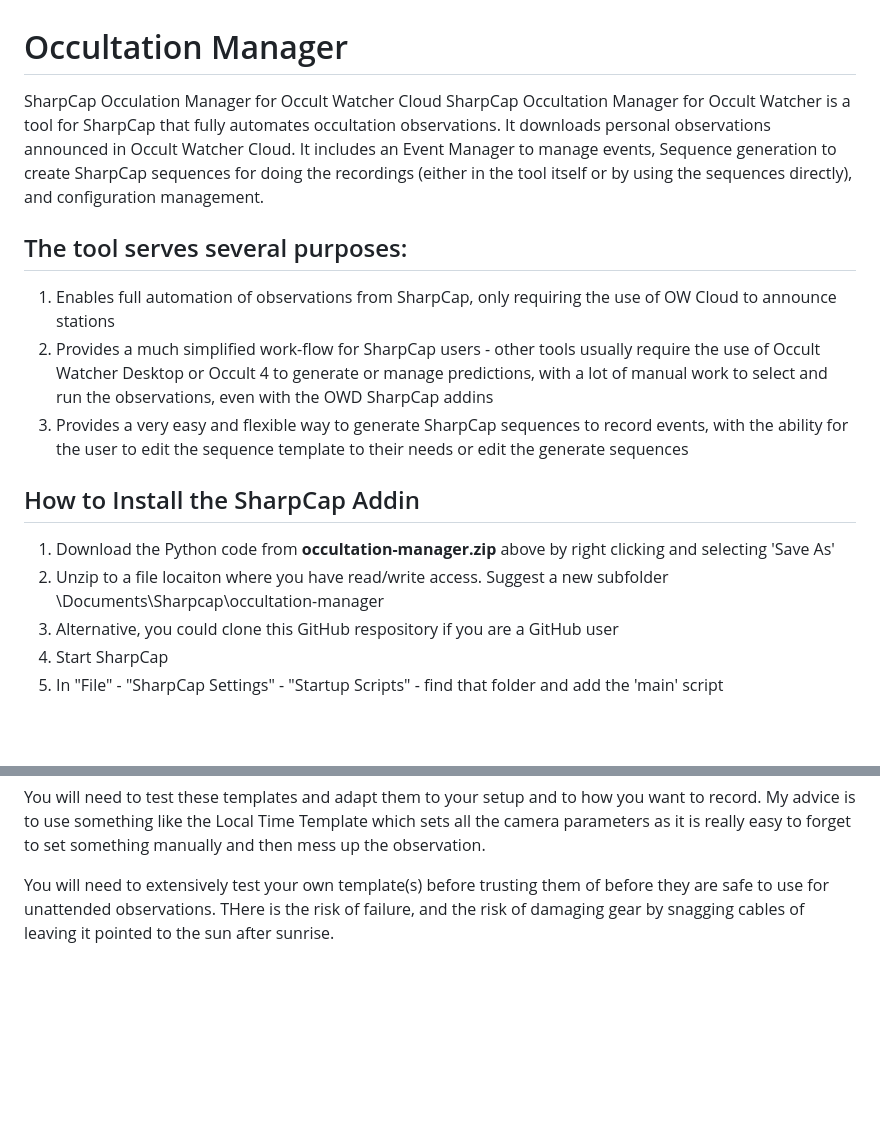
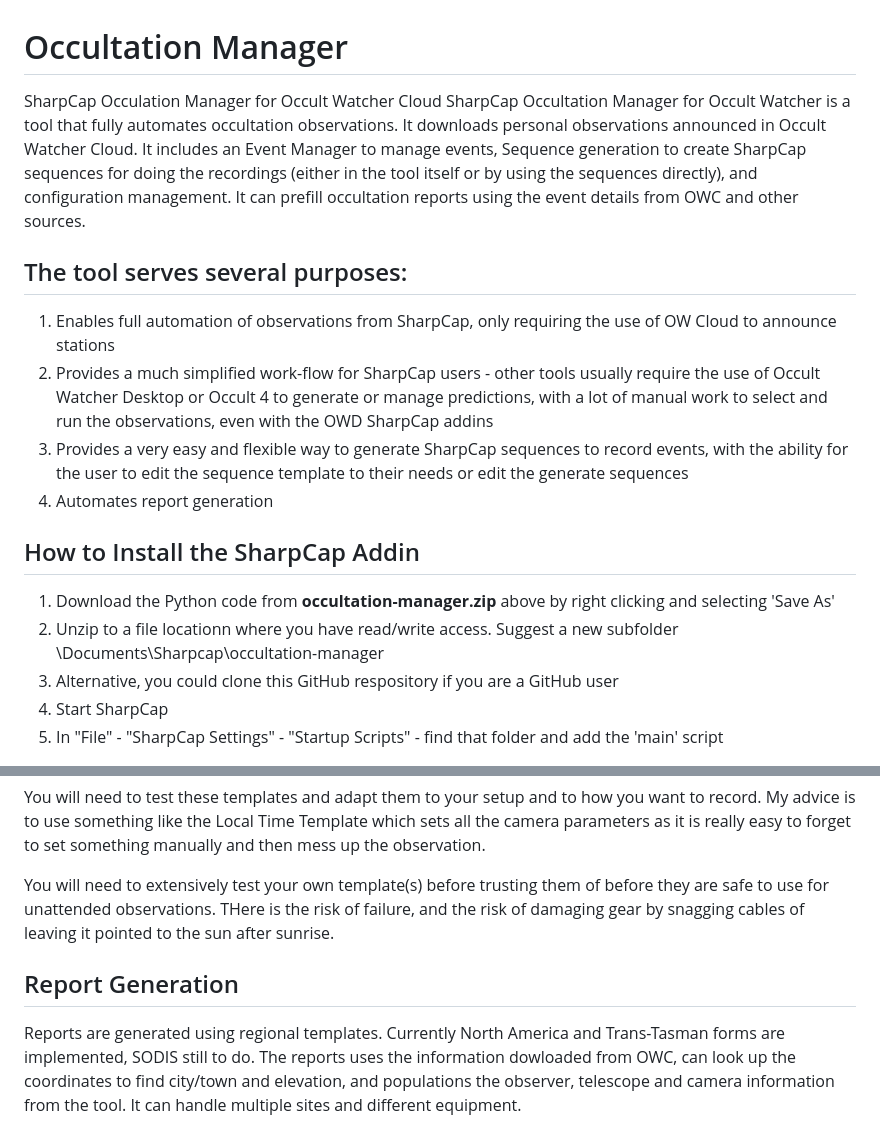
Before and after one commit to labstercam/occultation-tools, a Markdown page: occultation-manager/ReadMe.md, 2 parts joined by grey strips. Rendered like a GitHub page; blank space fills up the shorter version.

Commit message:
Enhance ReadMe with report generation details
Added information about report generation and corrected typos.

```diff
--- a/occultation-manager/ReadMe.md
+++ b/occultation-manager/ReadMe.md
@@ -1,17 +1,18 @@
 # Occultation Manager
 
 SharpCap Occulation Manager for Occult Watcher Cloud
-SharpCap Occultation Manager for Occult Watcher is a tool for SharpCap that fully automates occultation observations. It downloads personal observations announced in Occult Watcher Cloud. It includes an Event Manager to manage events, Sequence generation to create SharpCap sequences for doing the recordings (either in the tool itself or by using the sequences directly), and configuration management.
+SharpCap Occultation Manager for Occult Watcher is a tool that fully automates occultation observations. It downloads personal observations announced in Occult Watcher Cloud. It includes an Event Manager to manage events, Sequence generation to create SharpCap sequences for doing the recordings (either in the tool itself or by using the sequences directly), and configuration management. It can prefill occultation reports using the event details from OWC and other sources.
 
 ## The tool serves several purposes:
 
 1. Enables full automation of observations from SharpCap, only requiring the use of OW Cloud to announce stations
 2. Provides a much simplified work-flow for SharpCap users - other tools usually require the use of Occult Watcher Desktop or Occult 4 to generate or manage predictions, with a lot of manual work to select and run the observations, even with the OWD SharpCap addins
 3. Provides a very easy and flexible way to generate SharpCap sequences to record events, with the ability for the user to edit the sequence template to their needs or edit the generate sequences
+4. Automates report generation
 
 ## How to Install the SharpCap Addin
 1. Download the Python code from **occultation-manager.zip** above by right clicking and selecting 'Save As'
-2. Unzip to a file locaiton where you have read/write access. Suggest a new subfolder  \Documents\Sharpcap\occultation-manager
+2. Unzip to a file locationn where you have read/write access. Suggest a new subfolder  \Documents\Sharpcap\occultation-manager
 3. Alternative, you could clone this GitHub respository if you are a GitHub user
 4. Start SharpCap
 5. In "File" - "SharpCap Settings" - "Startup Scripts" - find that folder and add the 'main' script
@@ -45,3 +46,6 @@ The Minimal template is a minimalist example. It assumes that you have already s
 You will need to test these templates and adapt them to your setup and to how you want to record. My advice is to use something like the Local Time Template which sets all the camera parameters as it is really easy to forget to set something manually and then mess up the observation.
 
 You will need to extensively test your own template(s) before trusting them of before they are safe to use for unattended observations. THere is the risk of failure, and the risk of damaging gear by snagging cables of leaving it pointed to the sun after sunrise.
+
+## Report Generation
+Reports are generated using regional templates. Currently North America and Trans-Tasman forms are implemented, SODIS still to do. The reports uses the information dowloaded from OWC, can look up the coordinates to find city/town and elevation, and populations the observer, telescope and camera information from the tool. It can handle multiple sites and different equipment.
```
